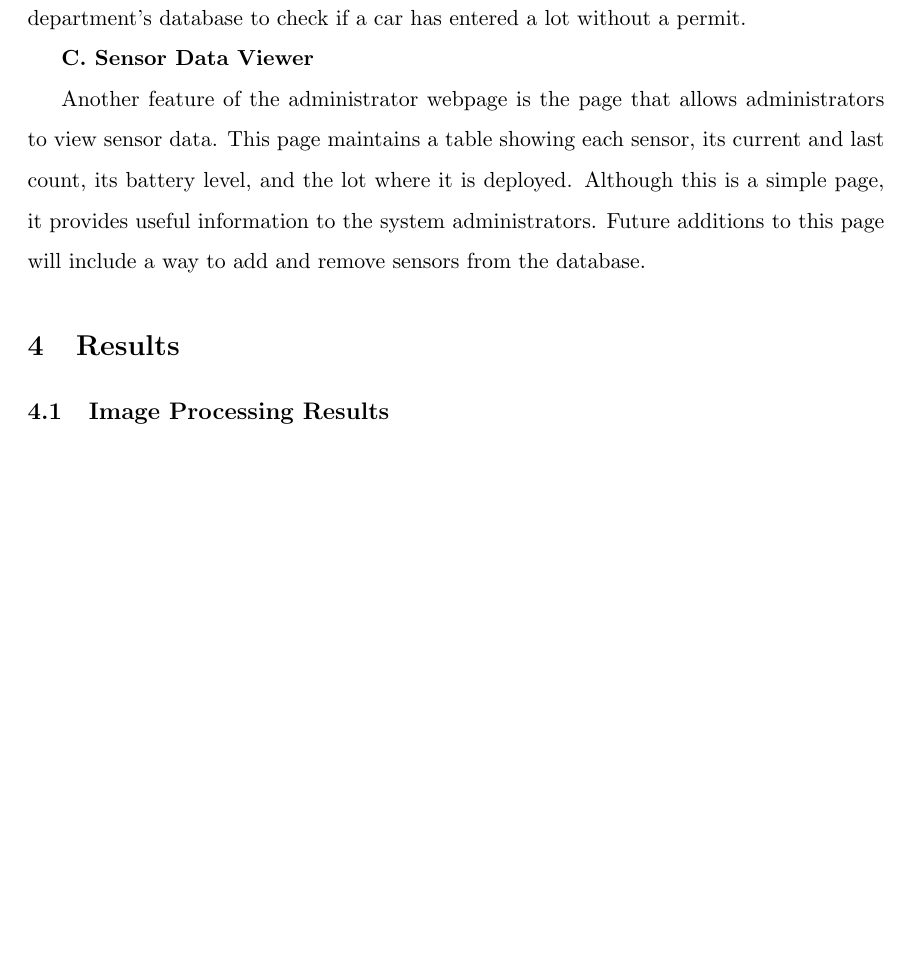
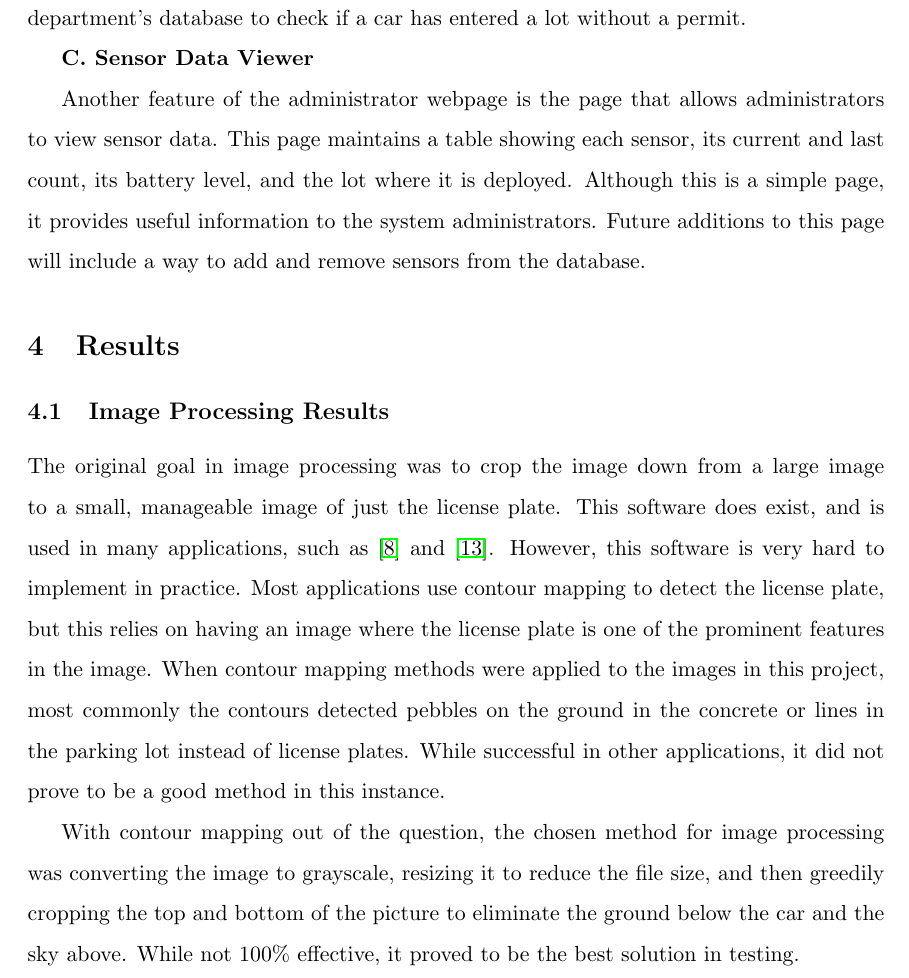
Before and after one commit to sgonzalez/wsn-parking-project, a LaTeX paper (paper/paper.tex): part of page 24 of 45 before the commit and part of page 24 of 46 after it, cut so that both start at the same text, the shorter picture padded with empty space. Compiled offline with pdfLaTeX.

Commit message:
Added image processing results section

```diff
--- a/paper/paper.tex
+++ b/paper/paper.tex
@@ -318,6 +318,9 @@ Another feature of the administrator webpage is the page that allows administrat
 
 \subsection{Image Processing Results}
 
+The original goal in image processing was to crop the image down from a large image to a small, manageable image of just the license plate. This software does exist, and is used in many applications, such as \cite{du2013} and \cite{e470}. However, this software is very hard to implement in practice. Most applications use contour mapping to detect the license plate, but this relies on having an image where the license plate is one of the prominent features in the image. When contour mapping methods were applied to the images in this project, most commonly the contours detected pebbles on the ground in the concrete or lines in the parking lot instead of license plates. While successful in other applications, it did not prove to be a good method in this instance.
+
+With contour mapping out of the question, the chosen method for image processing was converting the image to grayscale, resizing it to reduce the file size, and then greedily cropping the top and bottom of the picture to eliminate the ground below the car and the sky above. While not 100\% effective, it proved to be the best solution in testing.
 
 \subsection{ALPR Results}
 Three data sets were run through each ALPR system. In each case, Intrada ALPR was able to recognize at least twice as many plates as OpenALPR.
```
Also changed, not shown: 3 other files.
